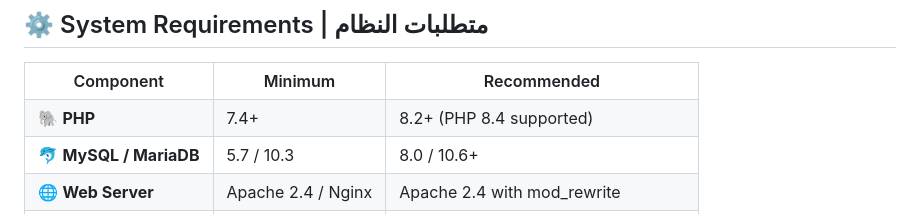
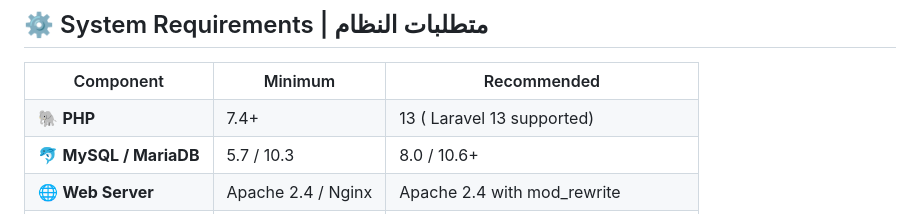
Before and after one commit to moh222salah/vipsystem, a Markdown page: README.md, the part around the change. Drawn GitHub-style.

Commit message:
Update PHP version details in README
Updated PHP version support information in README.

```diff
--- a/README.md
+++ b/README.md
@@ -179,7 +179,7 @@ VIPAccSystem/
 <tr>
 <td>🐘 <strong>PHP</strong></td>
 <td>7.4+</td>
-<td>8.2+ (PHP 8.4 supported)</td>
+<td>13 ( Laravel 13 supported)</td>
 </tr>
 <tr>
 <td>🐬 <strong>MySQL / MariaDB</strong></td>
```
